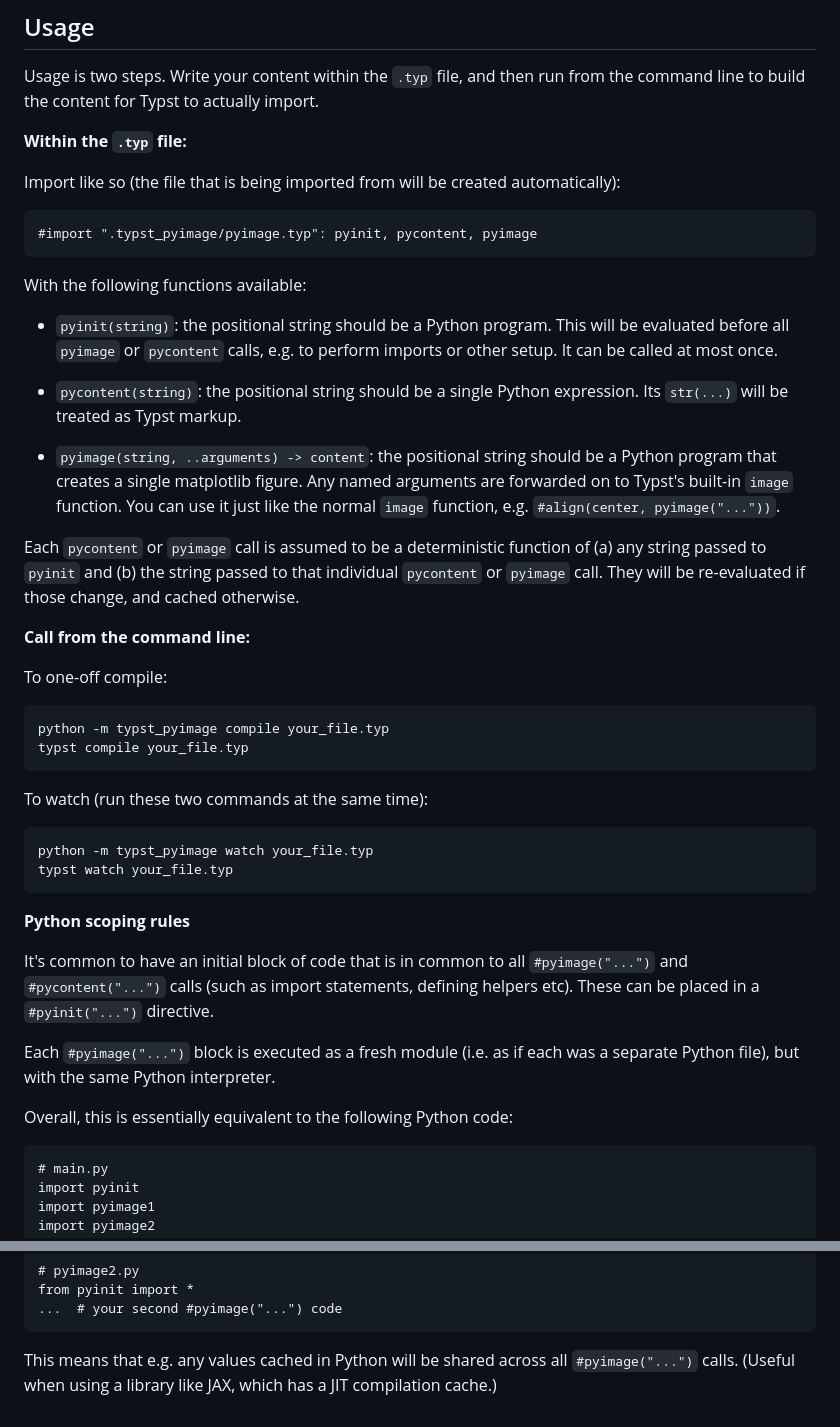
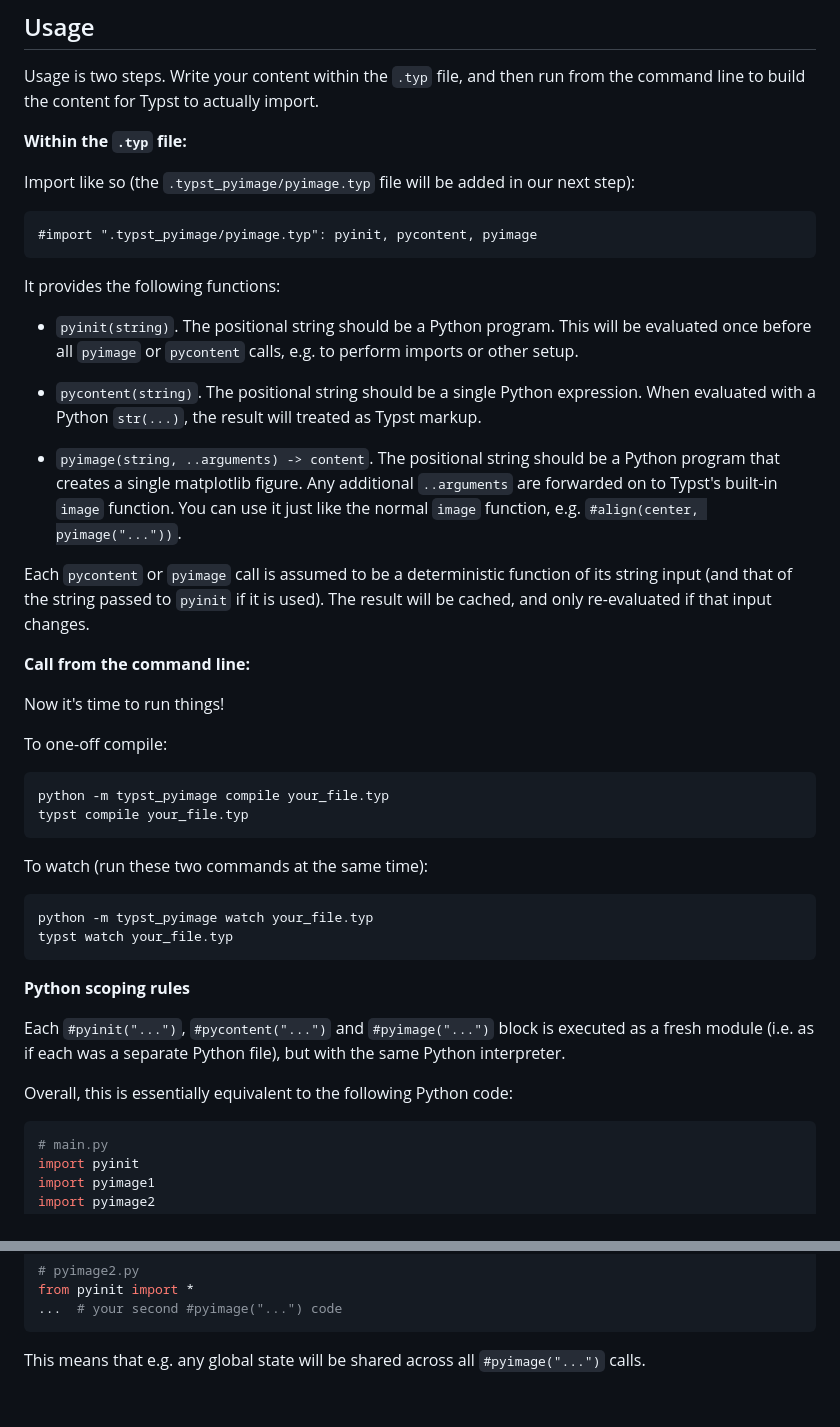
Before and after one commit to patrick-kidger/typst_pyimage, a Markdown page: README.md, 2 parts joined by grey strips. GitHub-like rendering.

Commit message:
README tweak

````diff
--- a/README.md
+++ b/README.md
@@ -61,22 +61,24 @@ Usage is two steps. Write your content within the `.typ` file, and then run from
 
 **Within the `.typ` file:**
 
-Import like so (the file that is being imported from will be created automatically):
+Import like so (the `.typst_pyimage/pyimage.typ` file will be added in our next step):
 ```typst
 #import ".typst_pyimage/pyimage.typ": pyinit, pycontent, pyimage
 ```
 
-With the following functions available:
+It provides the following functions:
 
-- `pyinit(string)`: the positional string should be a Python program. This will be evaluated before all `pyimage` or `pycontent` calls, e.g. to perform imports or other setup. It can be called at most once.
+- `pyinit(string)`. The positional string should be a Python program. This will be evaluated once before all `pyimage` or `pycontent` calls, e.g. to perform imports or other setup.
 
-- `pycontent(string)`: the positional string should be a single Python expression. Its `str(...)` will be treated as Typst markup.
+- `pycontent(string)`. The positional string should be a single Python expression. When evaluated with a Python `str(...)`, the result will treated as Typst markup.
 
-- `pyimage(string, ..arguments) -> content`: the positional string should be a Python program that creates a single matplotlib figure. Any named arguments are forwarded on to Typst's built-in `image` function. You can use it just like the normal `image` function, e.g. `#align(center, pyimage("..."))`.
+- `pyimage(string, ..arguments) -> content`. The positional string should be a Python program that creates a single matplotlib figure. Any additional `..arguments` are forwarded on to Typst's built-in `image` function. You can use it just like the normal `image` function, e.g. `#align(center, pyimage("..."))`.
 
-Each `pycontent` or `pyimage` call is assumed to be a deterministic function of (a) any string passed to `pyinit` and (b) the string passed to that individual `pycontent` or `pyimage` call. They will be re-evaluated if those change, and cached otherwise.
+Each `pycontent` or `pyimage` call is assumed to be a deterministic function of its string input (and that of the string passed to `pyinit` if it is used). The result will be cached, and only re-evaluated if that input changes.
 
 **Call from the command line:**
+
+Now it's time to run things!
 
 To one-off compile:
 ```
@@ -92,13 +94,11 @@ typst watch your_file.typ
 
 **Python scoping rules**
 
-It's common to have an initial block of code that is in common to all `#pyimage("...")` and `#pycontent("...")` calls (such as import statements, defining helpers etc). These can be placed in a `#pyinit("...")` directive.
-
-Each `#pyimage("...")` block is executed as a fresh module (i.e. as if each was a separate Python file), but with the same Python interpreter.
+Each `#pyinit("...")`, `#pycontent("...")` and `#pyimage("...")` block is executed as a fresh module (i.e. as if each was a separate Python file), but with the same Python interpreter.
 
 Overall, this is essentially equivalent to the following Python code:
 
-```
+```python
 # main.py
 import pyinit
 import pyimage1
@@ -116,4 +116,4 @@ from pyinit import *
 ...  # your second #pyimage("...") code
 ```
 
-This means that e.g. any values cached in Python will be shared across all `#pyimage("...")` calls. (Useful when using a library like JAX, which has a JIT compilation cache.)
+This means that e.g. any global state will be shared across all `#pyimage("...")` calls.
````
